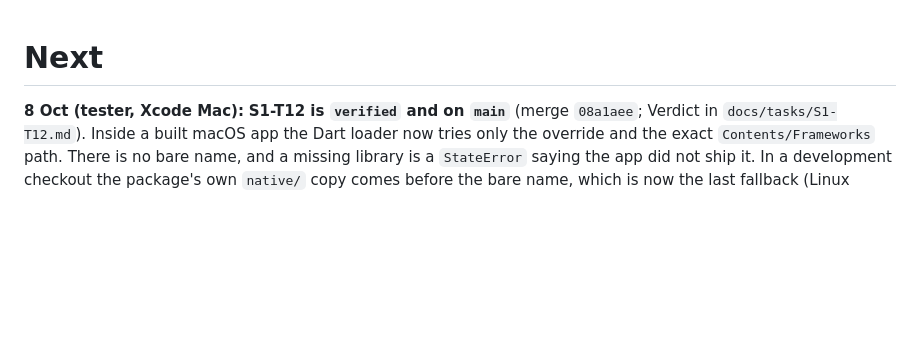
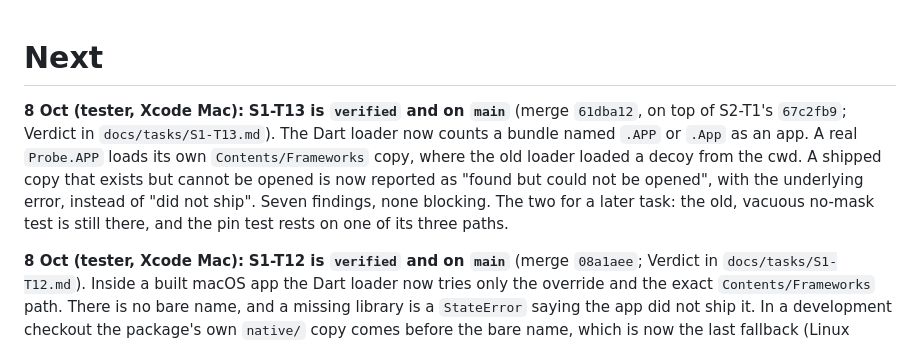
Before and after one commit to ilamgumaran/search-simpli, a Markdown page: docs/journey/03-next.md, the part around the change. GitHub-like rendering; blank space fills up the shorter version.

Commit message:
03-next: S1-T13 is verified and on main
Co-Authored-By: Claude Opus 5.5 <noreply@anthropic.com>

```diff
--- a/docs/journey/03-next.md
+++ b/docs/journey/03-next.md
@@ -1,4 +1,6 @@
 # Next
+
+**8 Oct (tester, Xcode Mac):** **S1-T13 is `verified` and on `main`** (merge `61dba12`, on top of S2-T1's `67c2fb9`; Verdict in `docs/tasks/S1-T13.md`). The Dart loader now counts a bundle named `.APP` or `.App` as an app. A real `Probe.APP` loads its own `Contents/Frameworks` copy, where the old loader loaded a decoy from the cwd. A shipped copy that exists but cannot be opened is now reported as "found but could not be opened", with the underlying error, instead of "did not ship". Seven findings, none blocking. The two for a later task: the old, vacuous no-mask test is still there, and the pin test rests on one of its three paths.
 
 **8 Oct (tester, Xcode Mac):** **S1-T12 is `verified` and on `main`** (merge `08a1aee`; Verdict in `docs/tasks/S1-T12.md`). Inside a built macOS app the Dart loader now tries only the override and the exact `Contents/Frameworks` path. There is no bare name, and a missing library is a `StateError` saying the app did not ship it. In a development checkout the package's own `native/` copy comes before the bare name, which is now the last fallback (Linux keeps its exact `<exe dir>/lib` path first). A decoy in the cwd loaded on the old `main` in both cases and is never loaded now; `bundle_probe.sh --decoy` proves it, and the probe now removes its snapshot copies. **simpli-helper should re-pin to this `main` in M7-T2 or its follow-up.** Its macOS app must embed the `.dylib` in `Contents/Frameworks`, because nothing from a checkout is consulted inside an app any more (the override still wins). Open for the orchestrator (non-blocking findings): a bundle named `*.APP` is not recognised as an app, so a cwd decoy beats its bundled copy; the error says "did not ship" even when the copy shipped but failed to open; and two test gaps. Suites: Zig 112, ABI 12/12, lib 15/15, Python 79, Dart 27.
 
```
